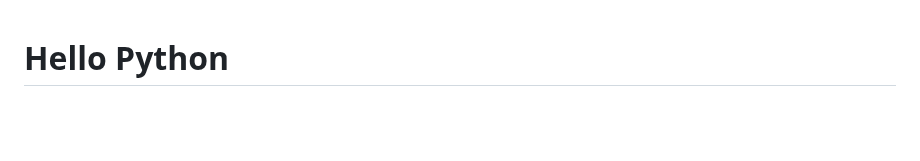
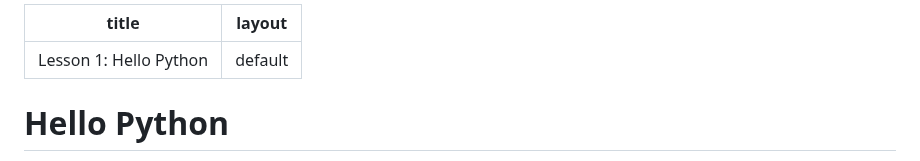
Before and after one commit to softchris/python-beginner-book, a Markdown page: 01 Introduction/README.md, the part around the change. Rendered like a GitHub page; blank space fills up the shorter version.

Commit message:
adding frontmatter

```diff
--- a/01 Introduction/README.md
+++ b/01 Introduction/README.md
@@ -1,3 +1,8 @@
+---
+title: "Lesson 1: Hello Python"
+layout: default
+---
+
 # Hello Python
 
 So, you want to learn Python? Great, then you've come to the right place. In this book, we will take you from a complete beginner to someone who's able to build several different apps in many different areas.
```
